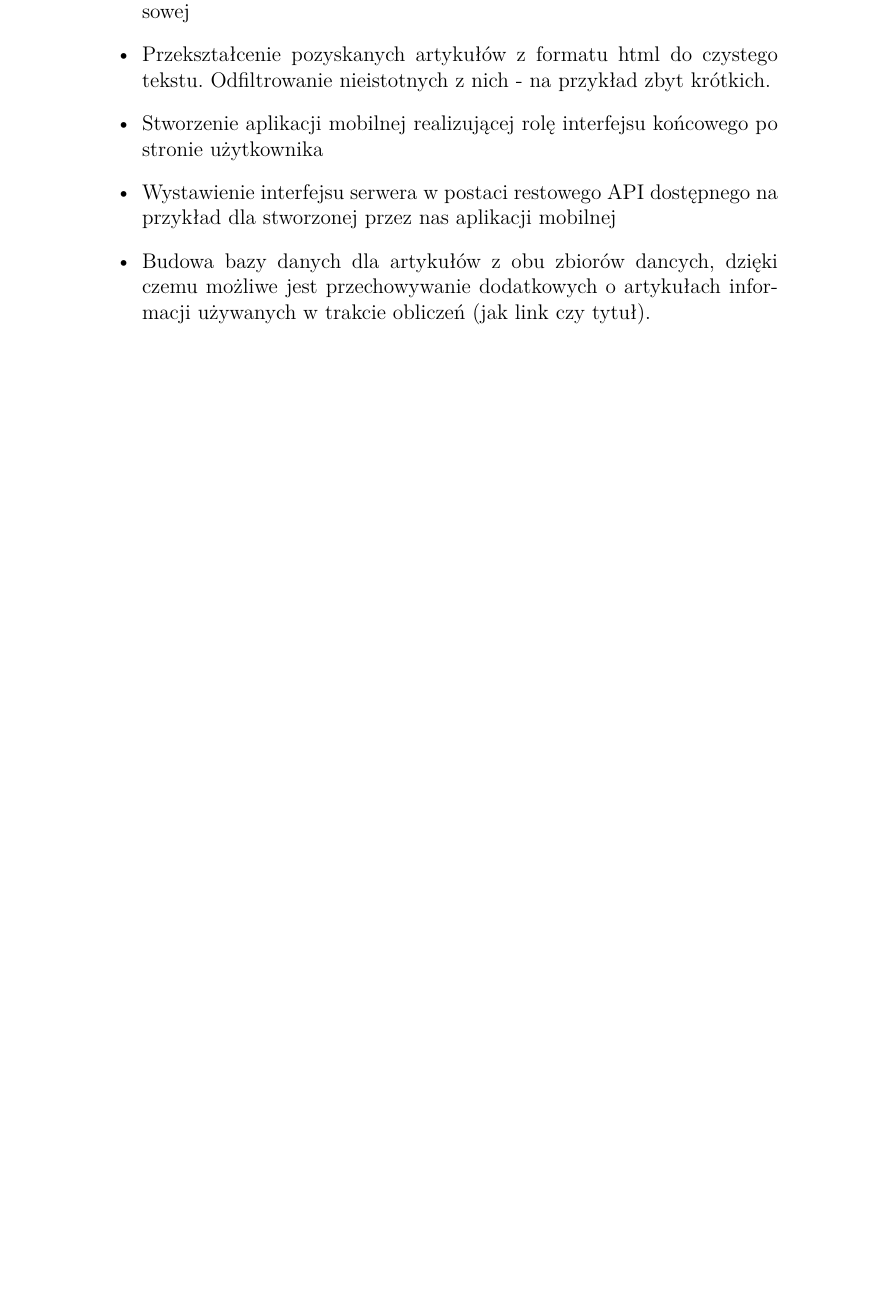
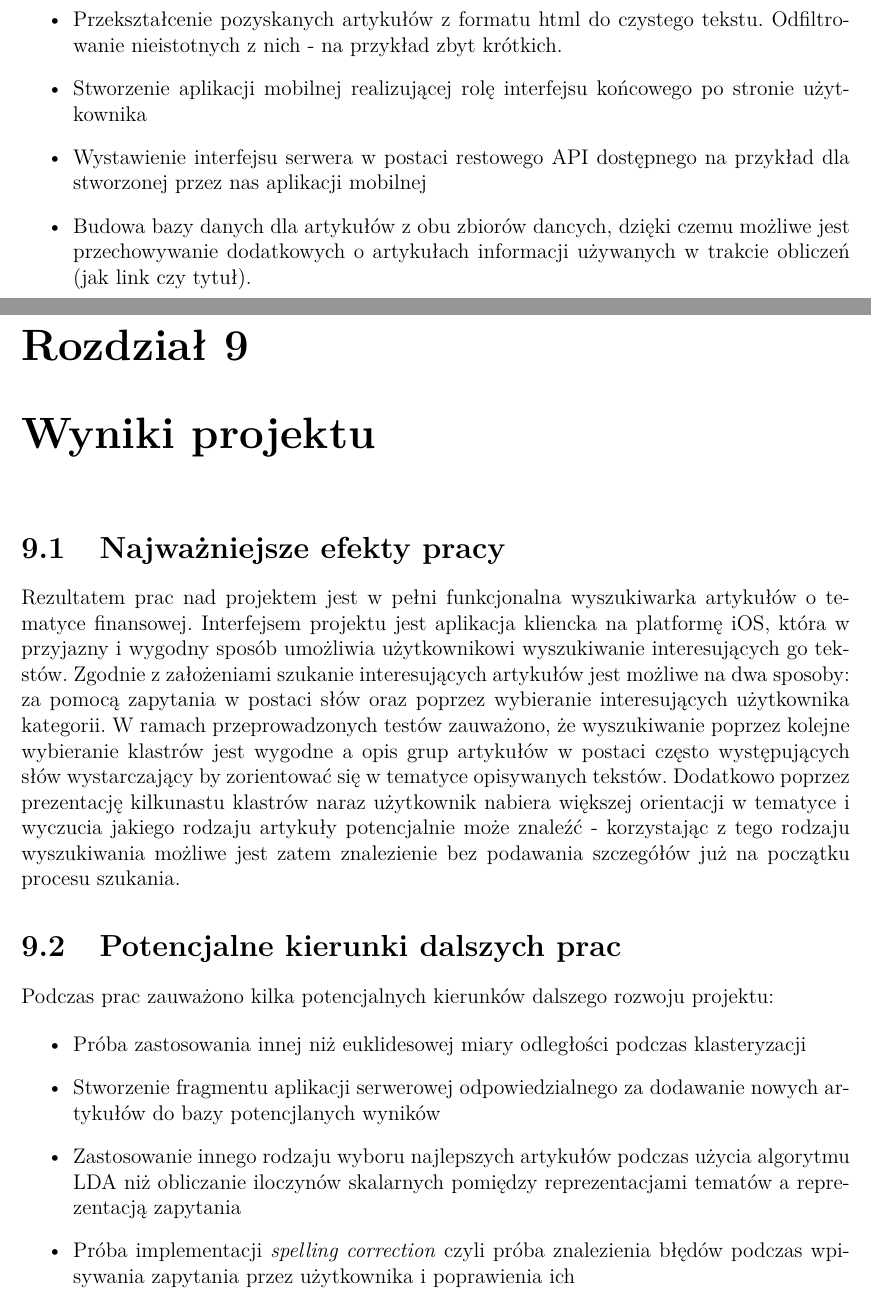
Before and after one commit to AdamsMi/BScThesis, a LaTeX thesis (thesis/thesis.tex, which reads thesis/chapters/wyniki.tex): part of page 25 of 25 before the commit and two parts of pages 21 and 22 of 23 after it, the two joined at a grey line, cut so that both start at the same text, the shorter picture padded with empty space. Compiled offline with pdfLaTeX.

Commit message:
Added two chaptes to the guidebook

```diff
--- /dev/null
+++ b/thesis/chapters/wyniki.tex
@@ -0,0 +1,12 @@
+\section{Najważniejsze efekty pracy}
+Rezultatem prac nad projektem jest w pełni funkcjonalna wyszukiwarka artykułów o tematyce finansowej. Interfejsem projektu jest aplikacja kliencka na platformę iOS, która w przyjazny i wygodny sposób umożliwia użytkownikowi wyszukiwanie interesujących go tekstów. Zgodnie z założeniami szukanie interesujących artykułów jest możliwe na dwa sposoby: za pomocą zapytania w postaci słów oraz poprzez wybieranie interesujących użytkownika kategorii. W ramach przeprowadzonych testów zauważono, że wyszukiwanie poprzez kolejne wybieranie klastrów jest wygodne a opis grup artykułów w postaci często występujących słów wystarczający by zorientować się w tematyce opisywanych tekstów. Dodatkowo poprzez prezentację kilkunastu klastrów naraz użytkownik nabiera większej orientacji w tematyce i wyczucia jakiego rodzaju artykuły potencjalnie może znaleźć - korzystając z tego rodzaju wyszukiwania możliwe jest zatem znalezienie bez podawania szczegółów już na początku procesu szukania.
+
+\section{Potencjalne kierunki dalszych prac}
+Podczas prac zauważono kilka potencjalnych kierunków dalszego rozwoju projektu:
+
+\begin{itemize}
+\item Próba zastosowania innej niż euklidesowej miary odległości podczas klasteryzacji
+\item Stworzenie fragmentu aplikacji serwerowej odpowiedzialnego za dodawanie nowych artykułów do bazy potencjlanych wyników
+\item Zastosowanie innego rodzaju wyboru najlepszych artykułów podczas użycia algorytmu LDA niż obliczanie iloczynów skalarnych pomiędzy reprezentacjami tematów a reprezentacją zapytania
+\item Próba implementacji \textit{spelling correction} czyli próba znalezienia błędów podczas wpisywania zapytania przez użytkownika i poprawienia ich
+\end{itemize}
--- a/thesis/thesis.tex
+++ b/thesis/thesis.tex
@@ -10,14 +10,7 @@
 \usepackage{metalogo}
 \selectlanguage{polish}
 \graphicspath{ {images/} }
-\title{
-	{Rozproszony system eksploracji korpusów tekstu działający w oparciu o ich strukturalną reprezentację}\\
-	{\large Akademia Górniczo-Hutnicza}\\
-	\vspace{1.5cm}
-	{\includegraphics{agh.jpg}}
-}
-\author{Michał Adamczyk, Dominik Majda}
-\date{26.11.2015r.}
+\usepackage[margin=1in]{geometry}
 \begin{document}
 
 \input{titlepage}
@@ -49,3 +42,4 @@
 \chapter{Organizacja pracy}
 \input{chapters/organizacja_pracy}
 
+\chapter{Wyniki projektu}
```
Also changed, not shown: thesis/chapters/bibliografia.tex (added, +5 -0 lines), thesis/thesis.pdf, thesis/thesis.tex (5 more changed lines).
